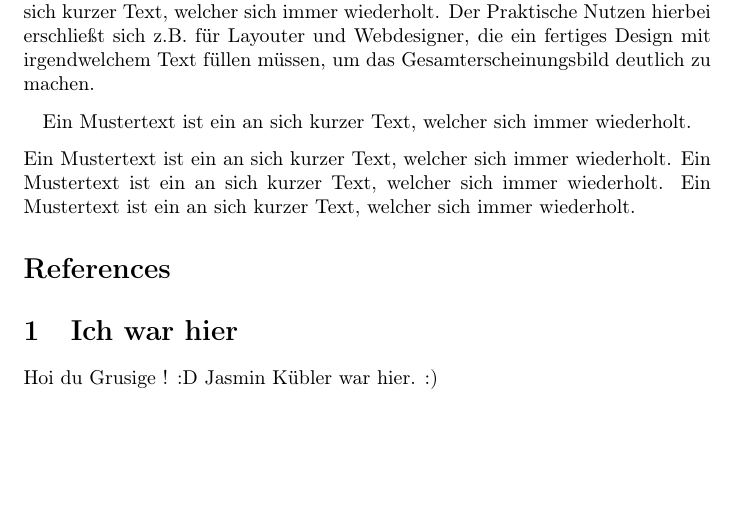
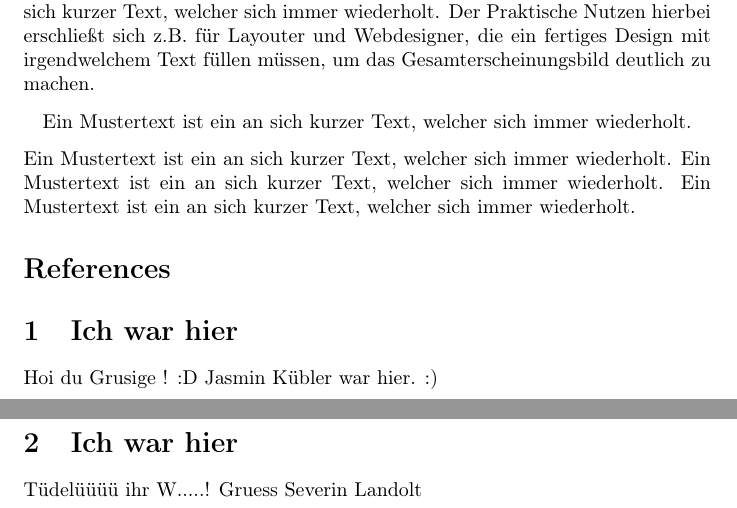
Before and after one commit to fabian1234/baboooo, a LaTeX document (Text A.tex): part of the page before the commit and two parts of pages 1 and 2 of 2 after it, the two joined at a grey line, cut so that both start at the same text, the shorter picture padded with empty space. Compiled offline with pdfLaTeX.

Commit message:
Update Text A.tex

```diff
--- a/Text A.tex
+++ b/Text A.tex
@@ -29,4 +29,9 @@ Ein Mustertext ist ein an sich kurzer Text, welcher sich immer wiederholt. Ein M
 \section{Ich war hier}
 Hoi du Grusige ! :D
 Jasmin Kübler war hier. :)
+
+\section{Ich war hier}
+Tüdelüüüü ihr W.....!
+Gruess
+Severin Landolt
 \end{document}
```
